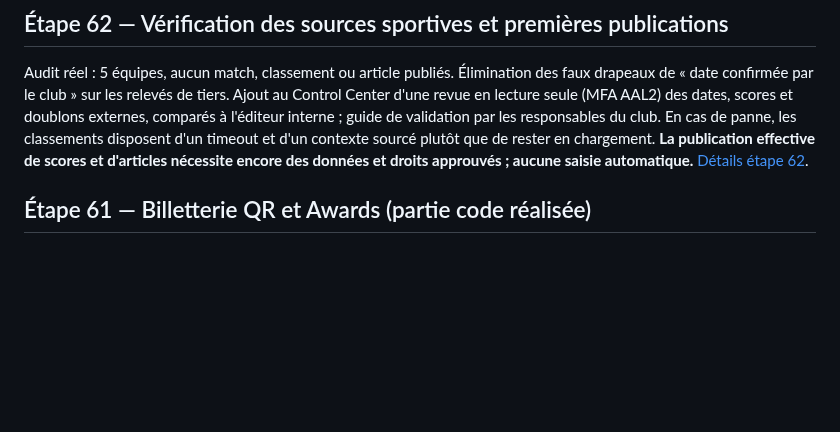
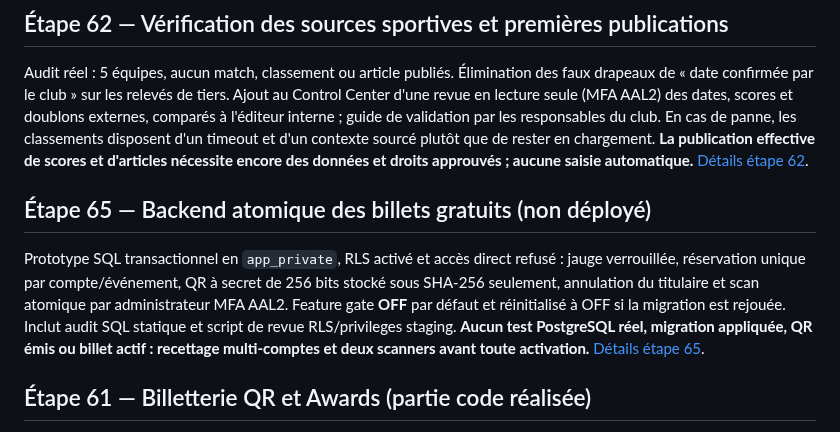
Before and after one commit to diegosmp94/Boissy-UJ, a Markdown page: docs/PLAN_DEVELOPPEMENT.md, the part around the change. Drawn GitHub-style; blank space fills up the shorter version.

Commit message:
docs(ticketing): track prepared atomic free tickets separately from still-unverified staging and UI activation

```diff
--- a/docs/PLAN_DEVELOPPEMENT.md
+++ b/docs/PLAN_DEVELOPPEMENT.md
@@ -56,6 +56,10 @@ Google Fonts retiré pour supprimer un chargement tiers passif. CSP méta de dé
 ## Étape 62 — Vérification des sources sportives et premières publications
 
 Audit réel : 5 équipes, aucun match, classement ou article publiés. Élimination des faux drapeaux de « date confirmée par le club » sur les relevés de tiers. Ajout au Control Center d'une revue en lecture seule (MFA AAL2) des dates, scores et doublons externes, comparés à l'éditeur interne ; guide de validation par les responsables du club. En cas de panne, les classements disposent d'un timeout et d'un contexte sourcé plutôt que de rester en chargement. **La publication effective de scores et d'articles nécessite encore des données et droits approuvés ; aucune saisie automatique.** [Détails étape 62](ETAPE_62_SOURCES_SPORTIVES_ET_PUBLICATION.md).
+
+## Étape 65 — Backend atomique des billets gratuits (non déployé)
+
+Prototype SQL transactionnel en `app_private`, RLS activé et accès direct refusé : jauge verrouillée, réservation unique par compte/événement, QR à secret de 256 bits stocké sous SHA-256 seulement, annulation du titulaire et scan atomique par administrateur MFA AAL2. Feature gate **OFF** par défaut et réinitialisé à OFF si la migration est rejouée. Inclut audit SQL statique et script de revue RLS/privileges staging. **Aucun test PostgreSQL réel, migration appliquée, QR émis ou billet actif : recettage multi-comptes et deux scanners avant toute activation.** [Détails étape 65](ETAPE_65_BILLETS_GRATUITS_ATOMIQUES.md).
 
 ## Étape 61 — Billetterie QR et Awards (partie code réalisée)
 
```
